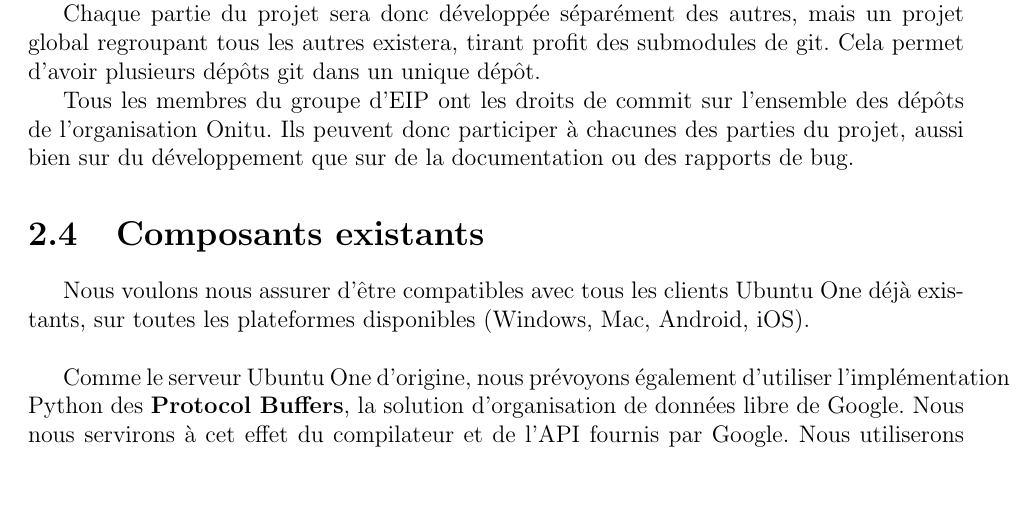
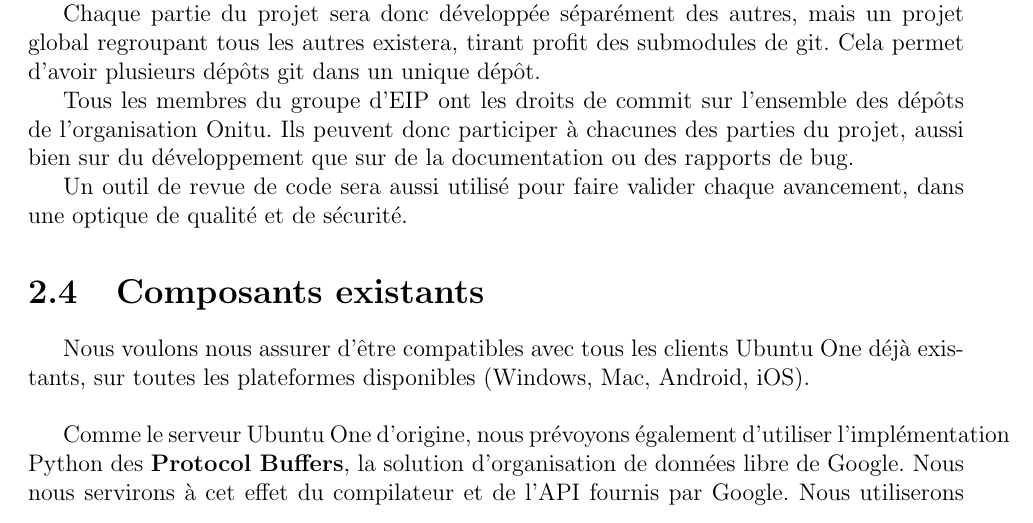
Before and after one commit to onitu/Epitech.EIP, a LaTeX document (LabEIP/Working/cdc/2015_CDC_FR_onitu.tex, which reads LabEIP/Working/cdc/architecture_technique.tex): part of page 8 of 14, cut so that both start at the same text, the shorter picture padded with empty space. Compiled offline with pdfLaTeX.

```diff
--- a/LabEIP/Working/cdc/architecture_technique.tex
+++ b/LabEIP/Working/cdc/architecture_technique.tex
@@ -9,3 +9,5 @@
 Chaque partie du projet sera donc développée séparément des autres, mais un projet global regroupant tous les autres existera, tirant profit des submodules de git. Cela permet d'avoir plusieurs dépôts git dans un unique dépôt.
 
 Tous les membres du groupe d'EIP ont les droits de commit sur l'ensemble des dépôts de l'organisation Onitu. Ils peuvent donc participer à chacunes des parties du projet, aussi bien sur du développement que sur de la documentation ou des rapports de bug.
+
+Un outil de revue de code sera aussi utilisé pour faire valider chaque avancement, dans une optique de qualité et de sécurité.
```
Also changed, not shown: LabEIP/Working/cdc/Makefile.
